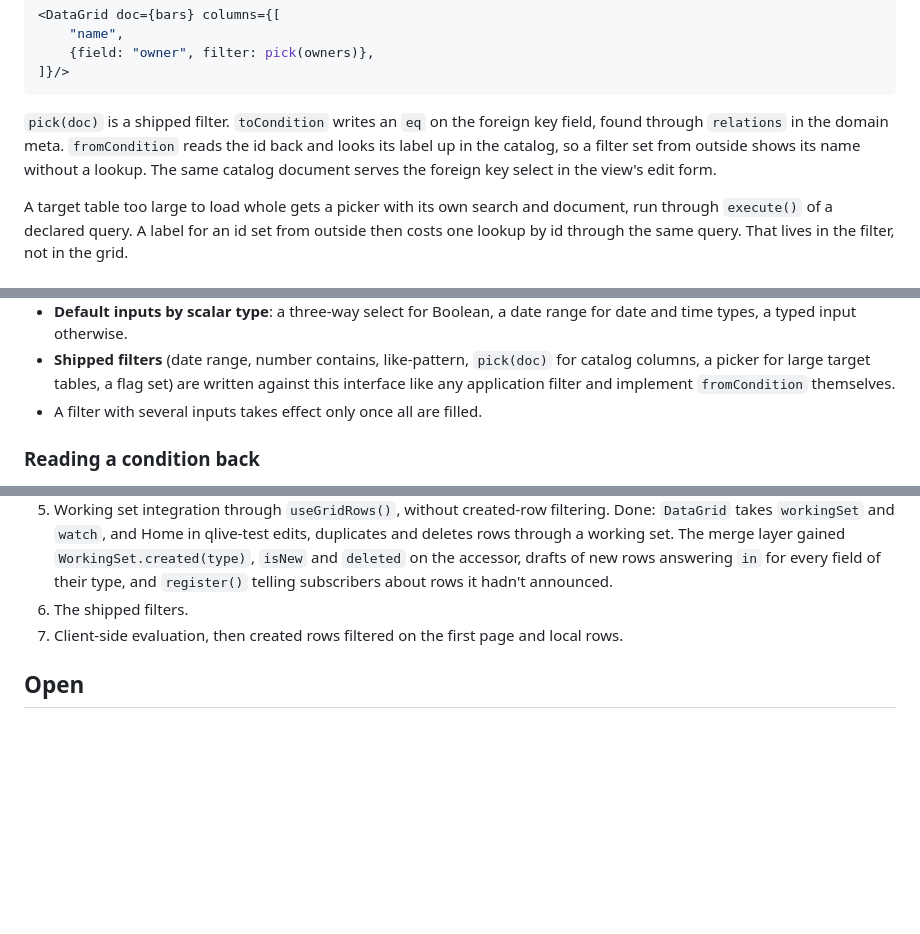
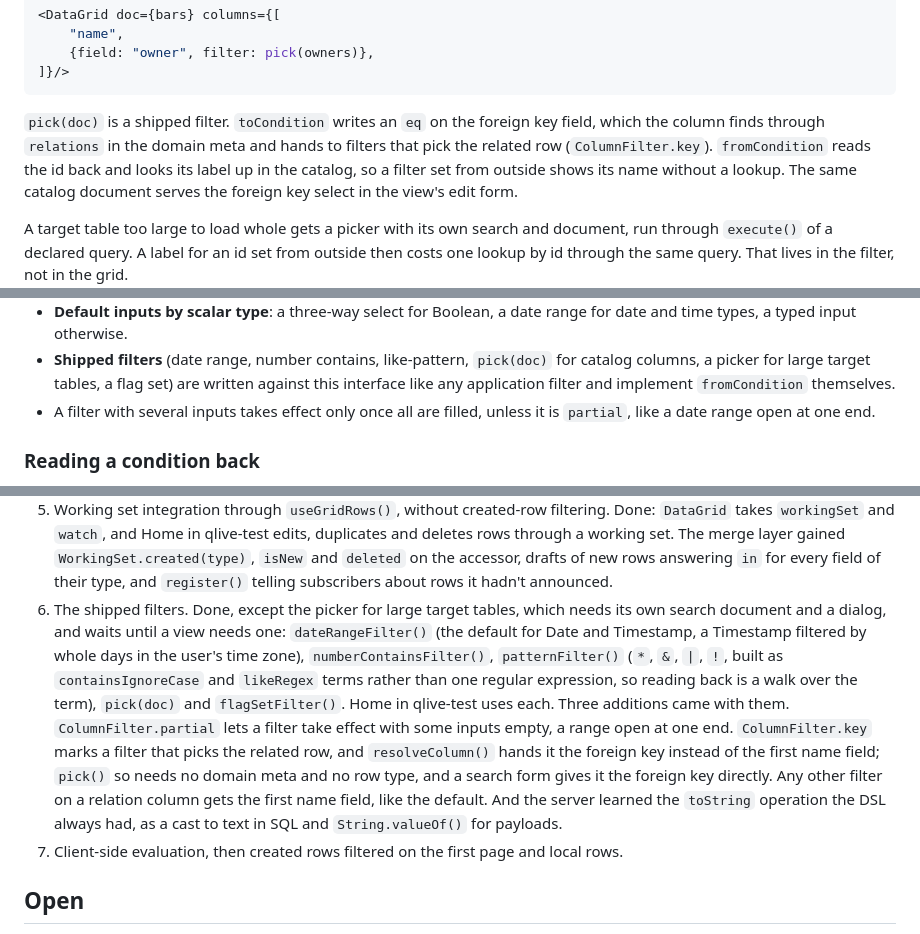
Before and after one commit to qlivedev/qlive-framework, a Markdown page: docs/design/datagrid.md, 3 parts joined by grey strips. Rendered like a GitHub page; blank space fills up the shorter version.

Commit message:
docs(design): record step 6 of the DataGrid
The shipped filters are built except the picker for large target
tables, which needs a search document and a dialog of its own and
waits for a view that needs one. Records partial, key and the server's
toString, which the design didn't anticipate.

Co-Authored-By: Claude Opus 5.5 <noreply@anthropic.com>

````diff
--- a/docs/design/datagrid.md
+++ b/docs/design/datagrid.md
@@ -222,7 +222,9 @@ const owners = useInjection(Q_OwnerCatalog, {config: {pageSize: 1000}});
 ```
 
 `pick(doc)` is a shipped filter. `toCondition` writes an `eq` on the
-foreign key field, found through `relations` in the domain meta.
+foreign key field, which the column finds through `relations` in the
+domain meta and hands to filters that pick the related row
+(`ColumnFilter.key`).
 `fromCondition` reads the id back and looks its label up in the catalog,
 so a filter set from outside shows its name without a lookup. The same
 catalog document serves the foreign key select in the view's edit form.
@@ -336,7 +338,8 @@ interface ColumnFilter<V extends unknown[]>
   `pick(doc)` for catalog columns, a picker for large target tables, a
   flag set) are written against this interface like any
   application filter and implement `fromCondition` themselves.
-- A filter with several inputs takes effect only once all are filled.
+- A filter with several inputs takes effect only once all are filled,
+  unless it is `partial`, like a date range open at one end.
 
 ### Reading a condition back
 
@@ -560,7 +563,23 @@ avoid. Its API shape is worth borrowing.
    `deleted` on the accessor, drafts of new rows answering `in` for
    every field of their type, and `register()` telling subscribers
    about rows it hadn't announced.
-6. The shipped filters.
+6. The shipped filters. Done, except the picker for large target
+   tables, which needs its own search document and a dialog, and
+   waits until a view needs one: `dateRangeFilter()` (the default for
+   Date and Timestamp, a Timestamp filtered by whole days in the user's
+   time zone), `numberContainsFilter()`, `patternFilter()` (`*`, `&`,
+   `|`, `!`, built as `containsIgnoreCase` and `likeRegex` terms rather
+   than one regular expression, so reading back is a walk over the
+   term), `pick(doc)` and `flagSetFilter()`. Home in qlive-test uses
+   each. Three additions came with them. `ColumnFilter.partial` lets
+   a filter take effect with some inputs empty, a range open at one
+   end. `ColumnFilter.key` marks a filter that picks the related row,
+   and `resolveColumn()` hands it the foreign key instead of the first
+   name field; `pick()` so needs no domain meta and no row type, and a
+   search form gives it the foreign key directly. Any other filter on a
+   relation column gets the first name field, like the default. And
+   the server learned the `toString` operation the DSL always had, as a
+   cast to text in SQL and `String.valueOf()` for payloads.
 7. Client-side evaluation, then created rows filtered on the first page
    and local rows.
 
````
Also changed, not shown: other parts of docs/design/datagrid.md (+1 -1 lines).
